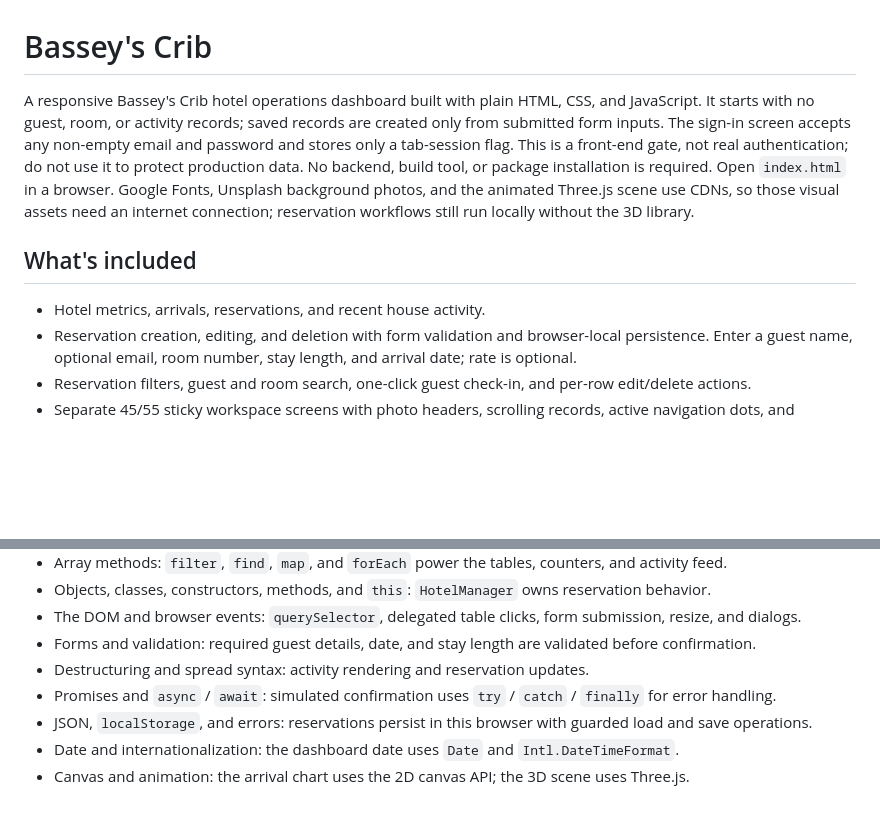
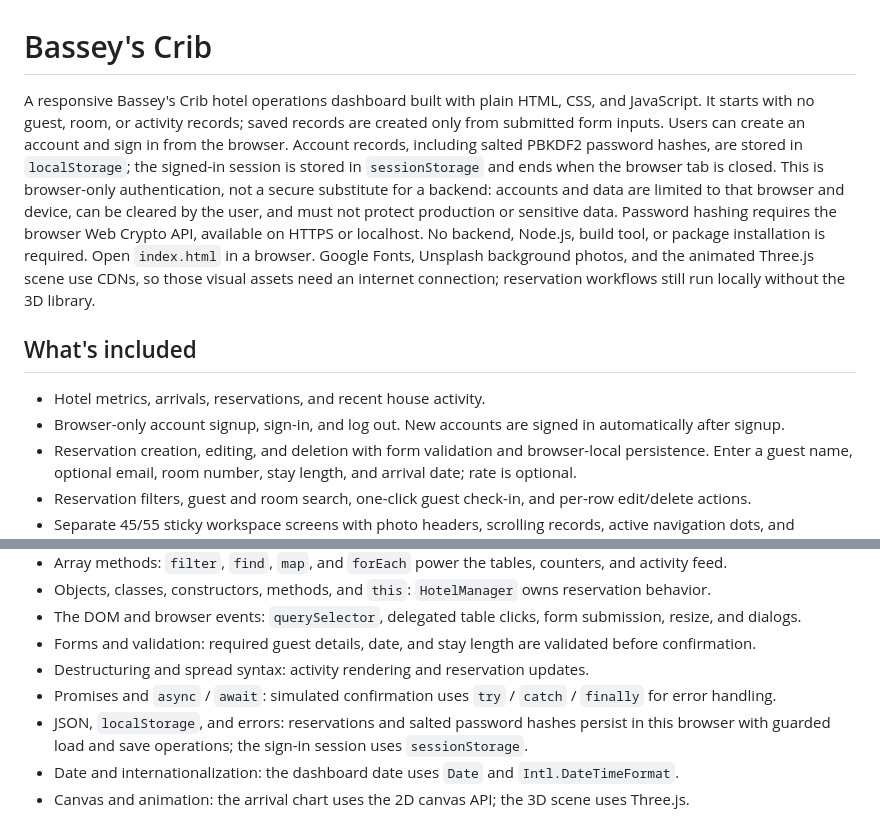
Before and after one commit to Mekudi84/Hotel-management2, a Markdown page: README.md, 2 parts joined by grey strips. GitHub-like rendering; blank space fills up the shorter version.

Commit message:
Update README for browser-only accounts
Document client-side signup, password hashing, session storage, and authentication limitations.\n\nCo-authored-by: Copilot <223556219+Copilot@users.noreply.github.com>

```diff
--- a/README.md
+++ b/README.md
@@ -1,10 +1,11 @@
 # Bassey's Crib
 
-A responsive Bassey's Crib hotel operations dashboard built with plain HTML, CSS, and JavaScript. It starts with no guest, room, or activity records; saved records are created only from submitted form inputs. The sign-in screen accepts any non-empty email and password and stores only a tab-session flag. This is a front-end gate, not real authentication; do not use it to protect production data. No backend, build tool, or package installation is required. Open `index.html` in a browser. Google Fonts, Unsplash background photos, and the animated Three.js scene use CDNs, so those visual assets need an internet connection; reservation workflows still run locally without the 3D library.
+A responsive Bassey's Crib hotel operations dashboard built with plain HTML, CSS, and JavaScript. It starts with no guest, room, or activity records; saved records are created only from submitted form inputs. Users can create an account and sign in from the browser. Account records, including salted PBKDF2 password hashes, are stored in `localStorage`; the signed-in session is stored in `sessionStorage` and ends when the browser tab is closed. This is browser-only authentication, not a secure substitute for a backend: accounts and data are limited to that browser and device, can be cleared by the user, and must not protect production or sensitive data. Password hashing requires the browser Web Crypto API, available on HTTPS or localhost. No backend, Node.js, build tool, or package installation is required. Open `index.html` in a browser. Google Fonts, Unsplash background photos, and the animated Three.js scene use CDNs, so those visual assets need an internet connection; reservation workflows still run locally without the 3D library.
 
 ## What's included
 
 - Hotel metrics, arrivals, reservations, and recent house activity.
+- Browser-only account signup, sign-in, and log out. New accounts are signed in automatically after signup.
 - Reservation creation, editing, and deletion with form validation and browser-local persistence. Enter a guest name, optional email, room number, stay length, and arrival date; rate is optional.
 - Reservation filters, guest and room search, one-click guest check-in, and per-row edit/delete actions.
 - Separate 45/55 sticky workspace screens with photo headers, scrolling records, active navigation dots, and fade/scale reveals.
@@ -23,7 +24,7 @@ A responsive Bassey's Crib hotel operations dashboard built with plain HTML, CSS
 - Forms and validation: required guest details, date, and stay length are validated before confirmation.
 - Destructuring and spread syntax: activity rendering and reservation updates.
 - Promises and `async` / `await`: simulated confirmation uses `try` / `catch` / `finally` for error handling.
-- JSON, `localStorage`, and errors: reservations persist in this browser with guarded load and save operations.
+- JSON, `localStorage`, and errors: reservations and salted password hashes persist in this browser with guarded load and save operations; the sign-in session uses `sessionStorage`.
 - Date and internationalization: the dashboard date uses `Date` and `Intl.DateTimeFormat`.
 - Canvas and animation: the arrival chart uses the 2D canvas API; the 3D scene uses Three.js.
 
```
